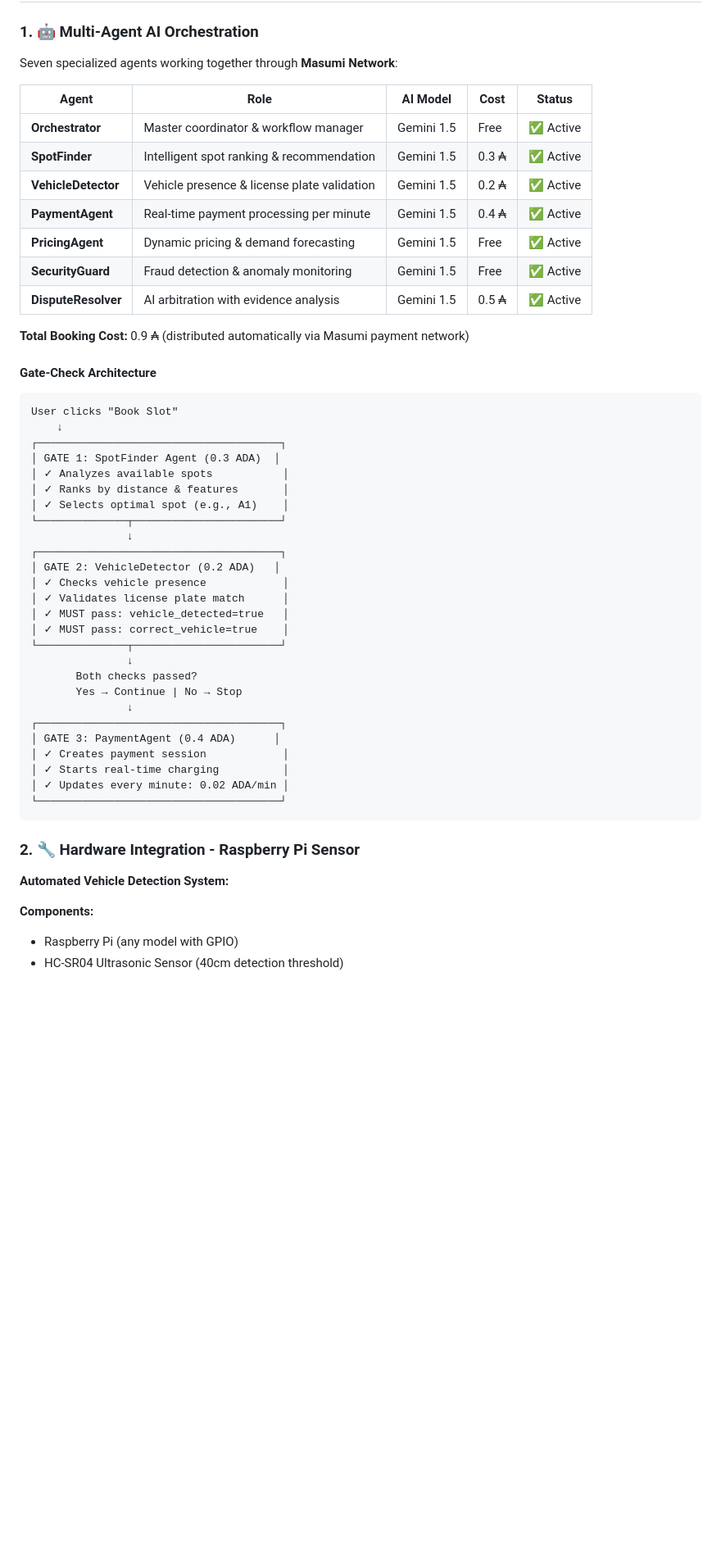
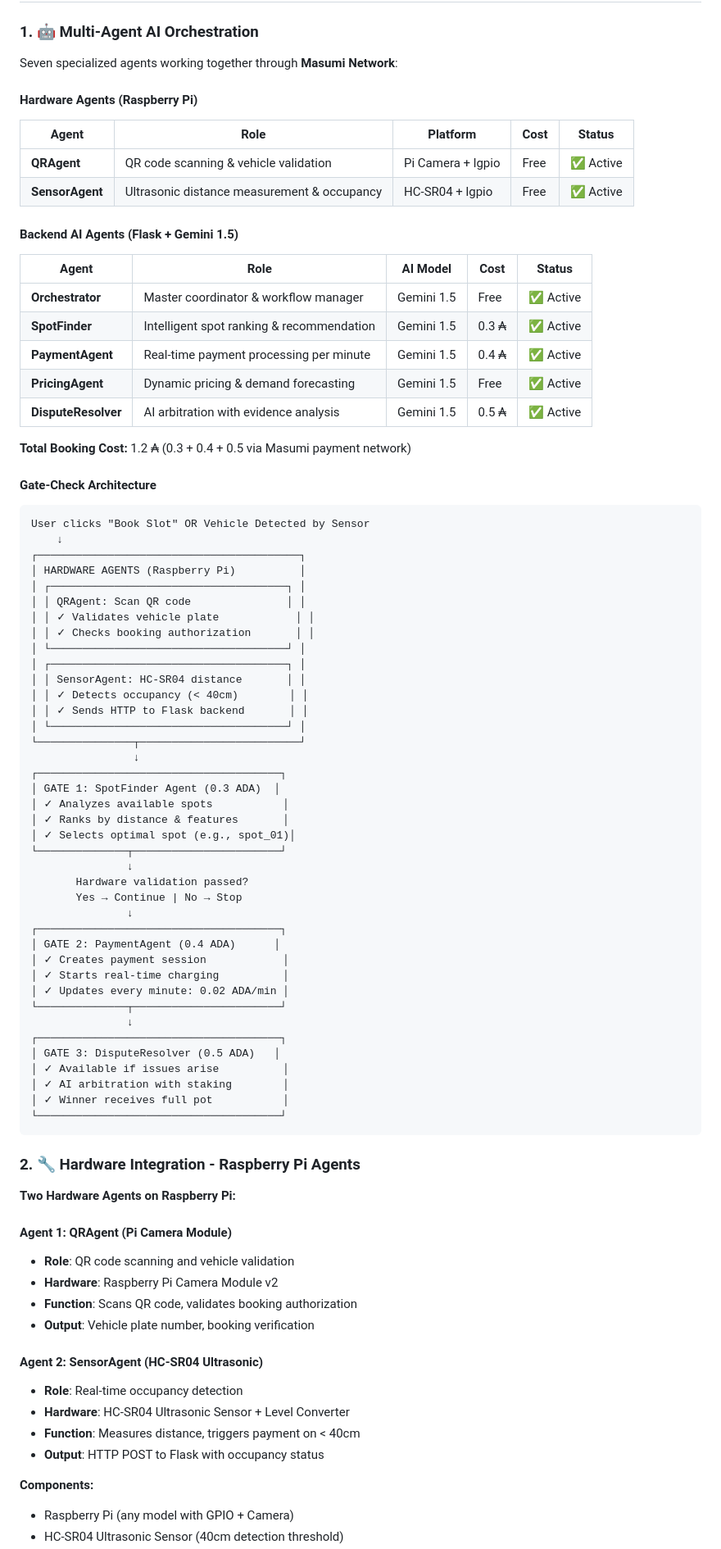
Before and after one commit to DhanushKenkiri/CardanoHackathon-25-Submission, a Markdown page: README.md, the part around one of its changes. Shown at 82% size. GitHub-like rendering; blank space fills up the shorter version.

Commit message:
Update 7-agent architecture: 2 hardware agents (QRAgent + SensorAgent on Pi) + 5 AI agents (Orchestrator, SpotFinder, PaymentAgent, PricingAgent, DisputeResolver)

````diff
--- a/README.md
+++ b/README.md
@@ -76,54 +76,84 @@ Traditional parking systems suffer from:
 
 Seven specialized agents working together through **Masumi Network**:
 
+#### Hardware Agents (Raspberry Pi)
+| Agent | Role | Platform | Cost | Status |
+|-------|------|----------|------|--------|
+| **QRAgent** | QR code scanning & vehicle validation | Pi Camera + lgpio | Free | ✅ Active |
+| **SensorAgent** | Ultrasonic distance measurement & occupancy | HC-SR04 + lgpio | Free | ✅ Active |
+
+#### Backend AI Agents (Flask + Gemini 1.5)
 | Agent | Role | AI Model | Cost | Status |
 |-------|------|----------|------|--------|
 | **Orchestrator** | Master coordinator & workflow manager | Gemini 1.5 | Free | ✅ Active |
 | **SpotFinder** | Intelligent spot ranking & recommendation | Gemini 1.5 | 0.3 ₳ | ✅ Active |
-| **VehicleDetector** | Vehicle presence & license plate validation | Gemini 1.5 | 0.2 ₳ | ✅ Active |
 | **PaymentAgent** | Real-time payment processing per minute | Gemini 1.5 | 0.4 ₳ | ✅ Active |
 | **PricingAgent** | Dynamic pricing & demand forecasting | Gemini 1.5 | Free | ✅ Active |
-| **SecurityGuard** | Fraud detection & anomaly monitoring | Gemini 1.5 | Free | ✅ Active |
 | **DisputeResolver** | AI arbitration with evidence analysis | Gemini 1.5 | 0.5 ₳ | ✅ Active |
 
-**Total Booking Cost:** 0.9 ₳ (distributed automatically via Masumi payment network)
+**Total Booking Cost:** 1.2 ₳ (0.3 + 0.4 + 0.5 via Masumi payment network)
 
 
 #### Gate-Check Architecture
 
 ```
-User clicks "Book Slot"
+User clicks "Book Slot" OR Vehicle Detected by Sensor
     ↓
+┌─────────────────────────────────────────┐
+│ HARDWARE AGENTS (Raspberry Pi)          │
+│ ┌─────────────────────────────────────┐ │
+│ │ QRAgent: Scan QR code               │ │
+│ │ ✓ Validates vehicle plate            │ │
+│ │ ✓ Checks booking authorization       │ │
+│ └─────────────────────────────────────┘ │
+│ ┌─────────────────────────────────────┐ │
+│ │ SensorAgent: HC-SR04 distance       │ │
+│ │ ✓ Detects occupancy (< 40cm)        │ │
+│ │ ✓ Sends HTTP to Flask backend       │ │
+│ └─────────────────────────────────────┘ │
+└───────────────┬─────────────────────────┘
+                ↓
 ┌──────────────────────────────────────┐
 │ GATE 1: SpotFinder Agent (0.3 ADA)  │
 │ ✓ Analyzes available spots           │
 │ ✓ Ranks by distance & features       │
-│ ✓ Selects optimal spot (e.g., A1)    │
+│ ✓ Selects optimal spot (e.g., spot_01)│
+└──────────────┬───────────────────────┘
+               ↓
+       Hardware validation passed?
+       Yes → Continue | No → Stop
+               ↓
+┌──────────────────────────────────────┐
+│ GATE 2: PaymentAgent (0.4 ADA)      │
+│ ✓ Creates payment session            │
+│ ✓ Starts real-time charging          │
+│ ✓ Updates every minute: 0.02 ADA/min │
 └──────────────┬───────────────────────┘
                ↓
 ┌──────────────────────────────────────┐
-│ GATE 2: VehicleDetector (0.2 ADA)   │
-│ ✓ Checks vehicle presence            │
-│ ✓ Validates license plate match      │
-│ ✓ MUST pass: vehicle_detected=true   │
-│ ✓ MUST pass: correct_vehicle=true    │
-└──────────────┬───────────────────────┘
-               ↓
-       Both checks passed?
-       Yes → Continue | No → Stop
-               ↓
-┌──────────────────────────────────────┐
-│ GATE 3: PaymentAgent (0.4 ADA)      │
-│ ✓ Creates payment session            │
-│ ✓ Starts real-time charging          │
-│ ✓ Updates every minute: 0.02 ADA/min │
+│ GATE 3: DisputeResolver (0.5 ADA)   │
+│ ✓ Available if issues arise          │
+│ ✓ AI arbitration with staking        │
+│ ✓ Winner receives full pot           │
 └──────────────────────────────────────┘
 ```
 
-### 2. 🔧 Hardware Integration - Raspberry Pi Sensor
+### 2. 🔧 Hardware Integration - Raspberry Pi Agents
 
-**Automated Vehicle Detection System:**
+**Two Hardware Agents on Raspberry Pi:**
+
+#### Agent 1: QRAgent (Pi Camera Module)
+- **Role**: QR code scanning and vehicle validation
+- **Hardware**: Raspberry Pi Camera Module v2
+- **Function**: Scans QR code, validates booking authorization
+- **Output**: Vehicle plate number, booking verification
+
+#### Agent 2: SensorAgent (HC-SR04 Ultrasonic)
+- **Role**: Real-time occupancy detection
+- **Hardware**: HC-SR04 Ultrasonic Sensor + Level Converter
+- **Function**: Measures distance, triggers payment on < 40cm
+- **Output**: HTTP POST to Flask with occupancy status
 
 **Components:**
-- Raspberry Pi (any model with GPIO)
+- Raspberry Pi (any model with GPIO + Camera)
 - HC-SR04 Ultrasonic Sensor (40cm detection threshold)
````
Also changed, not shown: other parts of README.md (+37 -11 lines).
